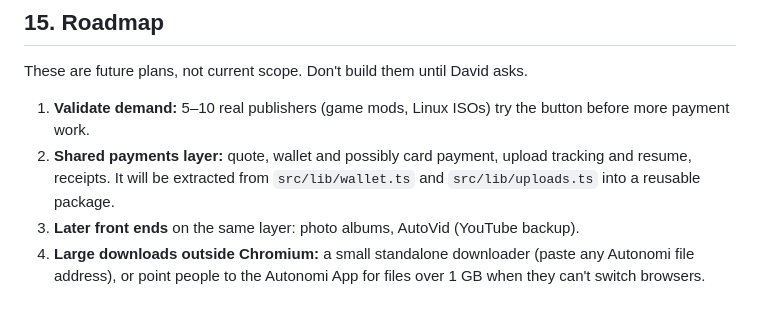
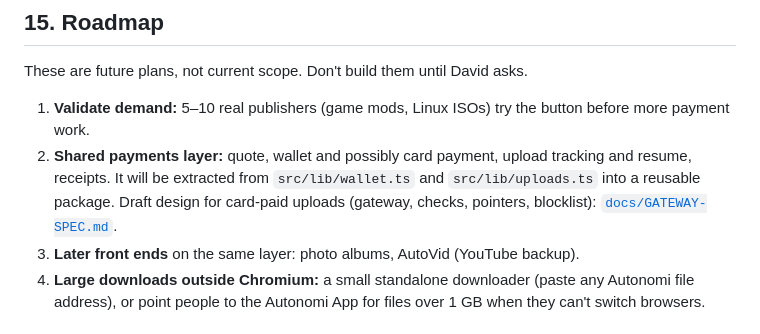
Before and after one commit to DavidMc0/autonomirror, a Markdown page: SPEC.md, the part around the change. GitHub-like rendering.

```diff
--- a/SPEC.md
+++ b/SPEC.md
@@ -390,7 +390,7 @@ The engine (about 2 MB compressed) loads only when someone clicks. Optionally, l
 These are future plans, not current scope. Don't build them until David asks.
 
 1. **Validate demand:** 5–10 real publishers (game mods, Linux ISOs) try the button before more payment work.
-2. **Shared payments layer:** quote, wallet and possibly card payment, upload tracking and resume, receipts. It will be extracted from `src/lib/wallet.ts` and `src/lib/uploads.ts` into a reusable package.
+2. **Shared payments layer:** quote, wallet and possibly card payment, upload tracking and resume, receipts. It will be extracted from `src/lib/wallet.ts` and `src/lib/uploads.ts` into a reusable package. Draft design for card-paid uploads (gateway, checks, pointers, blocklist): [`docs/GATEWAY-SPEC.md`](docs/GATEWAY-SPEC.md).
 3. **Later front ends** on the same layer: photo albums, AutoVid (YouTube backup).
 4. **Large downloads outside Chromium:** a small standalone downloader (paste any Autonomi file address), or point people to the Autonomi App for files over 1 GB when they can't switch browsers.
 
```
Also changed, not shown: docs/GATEWAY-SPEC.md (added, +165 -0 lines), docs/NOTES.md (+1 -0 lines).
